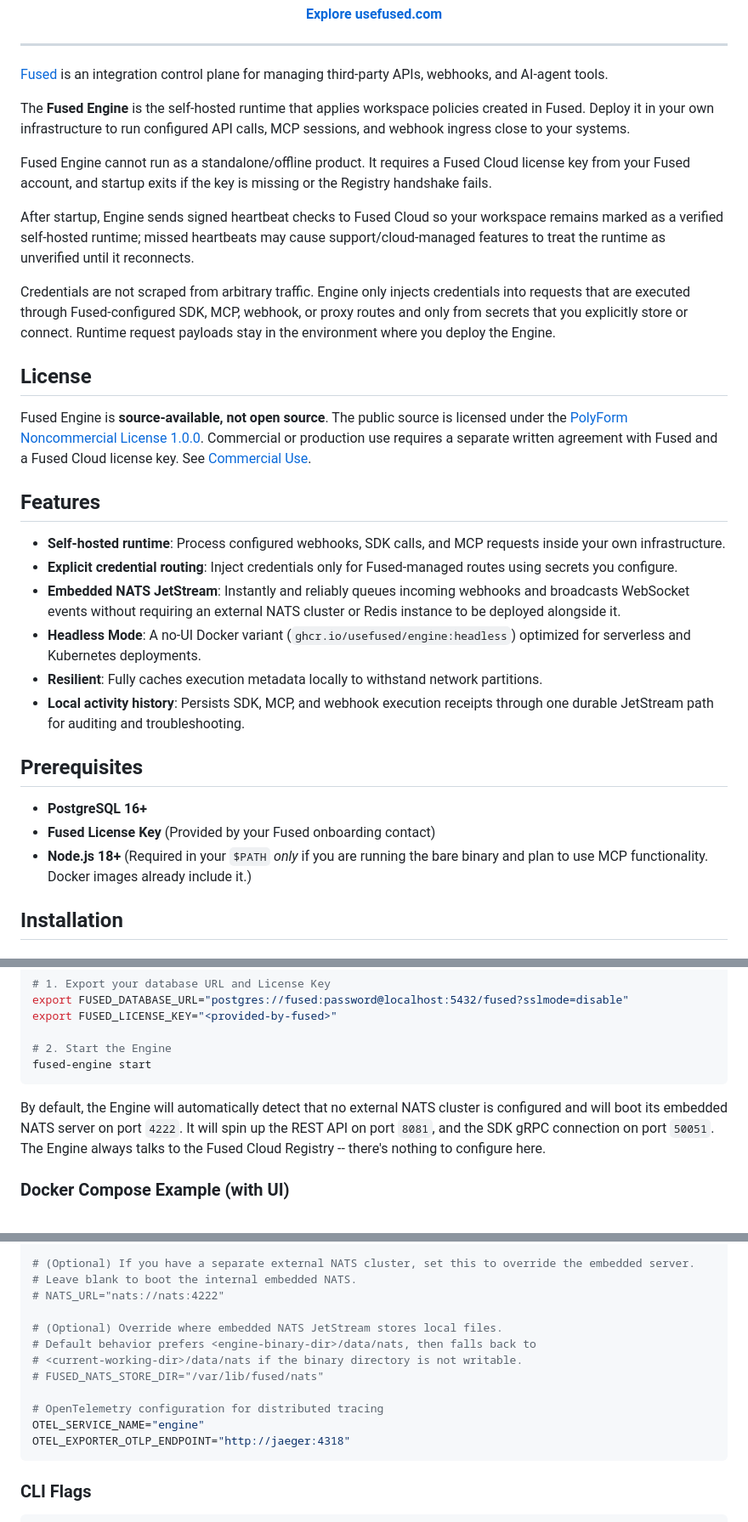
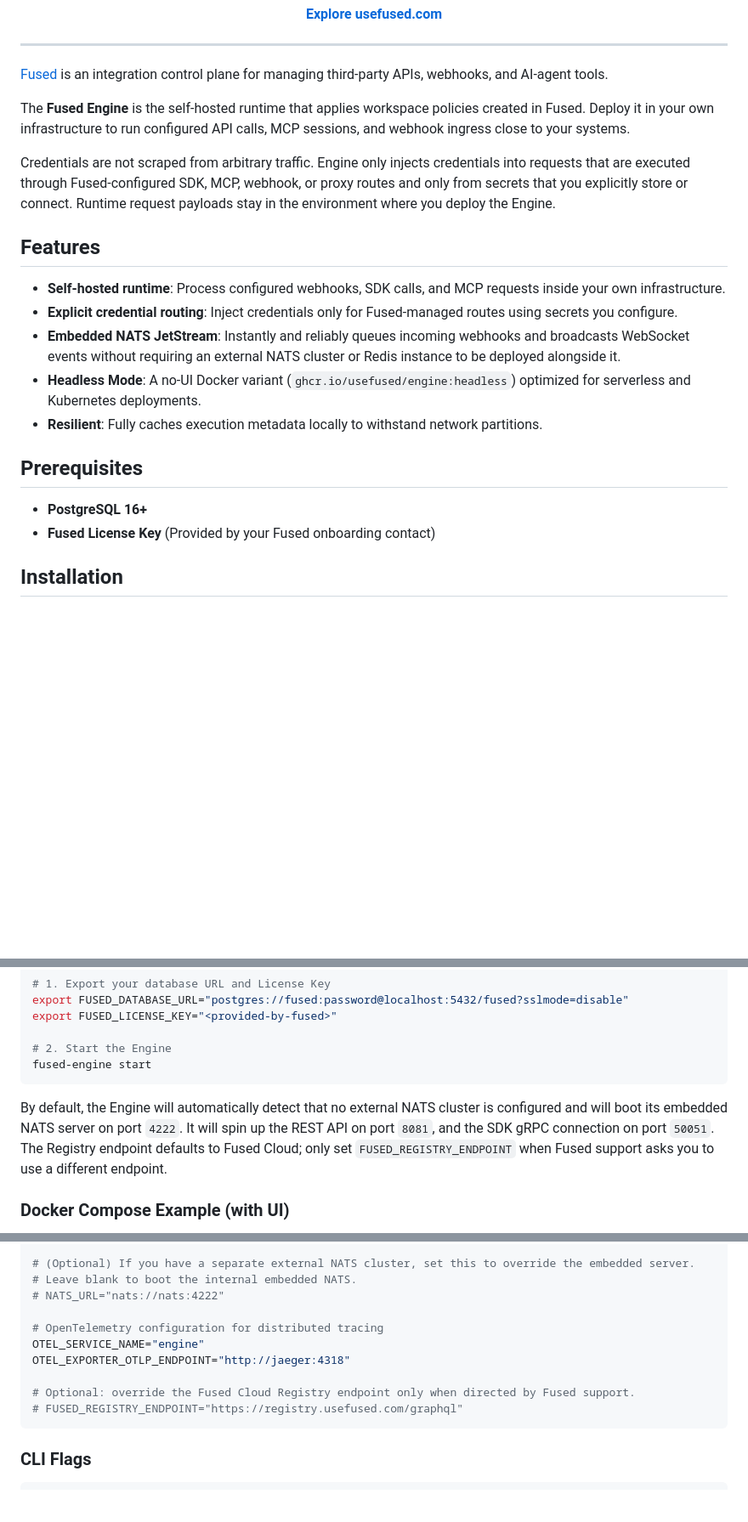
Before and after one commit to Usefused/engine, a Markdown page: README.md, 3 parts joined by grey strips. Shown at 85% size. GitHub-like rendering; blank space fills up the shorter version.

````diff
--- a/README.md
+++ b/README.md
@@ -11,18 +11,7 @@
 
 The **Fused Engine** is the self-hosted runtime that applies workspace policies created in Fused. Deploy it in your own infrastructure to run configured API calls, MCP sessions, and webhook ingress close to your systems.
 
-Fused Engine cannot run as a standalone/offline product. It requires a Fused Cloud license key from your Fused account, and startup exits if the key is missing or the Registry handshake fails.
-
-After startup, Engine sends signed heartbeat checks to Fused Cloud so your workspace remains marked as a verified self-hosted runtime; missed heartbeats may cause support/cloud-managed features to treat the runtime as unverified until it reconnects.
-
 Credentials are not scraped from arbitrary traffic. Engine only injects credentials into requests that are executed through Fused-configured SDK, MCP, webhook, or proxy routes and only from secrets that you explicitly store or connect. Runtime request payloads stay in the environment where you deploy the Engine.
-
-## License
-
-Fused Engine is **source-available, not open source**. The public source is
-licensed under the [PolyForm Noncommercial License 1.0.0](LICENSE). Commercial
-or production use requires a separate written agreement with Fused and a Fused
-Cloud license key. See [Commercial Use](COMMERCIAL-USE.md).
 
 ## Features
 - **Self-hosted runtime**: Process configured webhooks, SDK calls, and MCP requests inside your own infrastructure.
@@ -30,13 +19,11 @@ Cloud license key. See [Commercial Use](COMMERCIAL-USE.md).
 - **Embedded NATS JetStream**: Instantly and reliably queues incoming webhooks and broadcasts WebSocket events without requiring an external NATS cluster or Redis instance to be deployed alongside it.
 - **Headless Mode**: A no-UI Docker variant (`ghcr.io/usefused/engine:headless`) optimized for serverless and Kubernetes deployments.
 - **Resilient**: Fully caches execution metadata locally to withstand network partitions.
-- **Local activity history**: Persists SDK, MCP, and webhook execution receipts through one durable JetStream path for auditing and troubleshooting.
 
 ## Prerequisites
 
 - **PostgreSQL 16+**
 - **Fused License Key** (Provided by your Fused onboarding contact)
-- **Node.js 18+** (Required in your `$PATH` *only* if you are running the bare binary and plan to use MCP functionality. Docker images already include it.)
 
 ## Installation
 
@@ -91,7 +73,7 @@ export FUSED_LICENSE_KEY="<provided-by-fused>"
 fused-engine start
 ```
 
-By default, the Engine will automatically detect that no external NATS cluster is configured and will boot its embedded NATS server on port `4222`. It will spin up the REST API on port `8081`, and the SDK gRPC connection on port `50051`. The Engine always talks to the Fused Cloud Registry -- there's nothing to configure here.
+By default, the Engine will automatically detect that no external NATS cluster is configured and will boot its embedded NATS server on port `4222`. It will spin up the REST API on port `8081`, and the SDK gRPC connection on port `50051`. The Registry endpoint defaults to Fused Cloud; only set `FUSED_REGISTRY_ENDPOINT` when Fused support asks you to use a different endpoint.
 
 ### Docker Compose Example (with UI)
 Our full Docker image (`latest`) bundles both the Engine and the Admin Dashboard. The headless image (`headless`) runs the same Engine API without the embedded UI.
@@ -190,14 +131,12 @@ FUSED_UI_URL="https://admin.your-company.com"
 # Leave blank to boot the internal embedded NATS.
 # NATS_URL="nats://nats:4222"
 
-# (Optional) Override where embedded NATS JetStream stores local files.
-# Default behavior prefers <engine-binary-dir>/data/nats, then falls back to
-# <current-working-dir>/data/nats if the binary directory is not writable.
-# FUSED_NATS_STORE_DIR="/var/lib/fused/nats"
-
 # OpenTelemetry configuration for distributed tracing
 OTEL_SERVICE_NAME="engine"
 OTEL_EXPORTER_OTLP_ENDPOINT="http://jaeger:4318"
+
+# Optional: override the Fused Cloud Registry endpoint only when directed by Fused support.
+# FUSED_REGISTRY_ENDPOINT="https://registry.usefused.com/graphql"
 ```
 
 ### CLI Flags
````
Also changed, not shown: other parts of README.md (+1 -47 lines).
